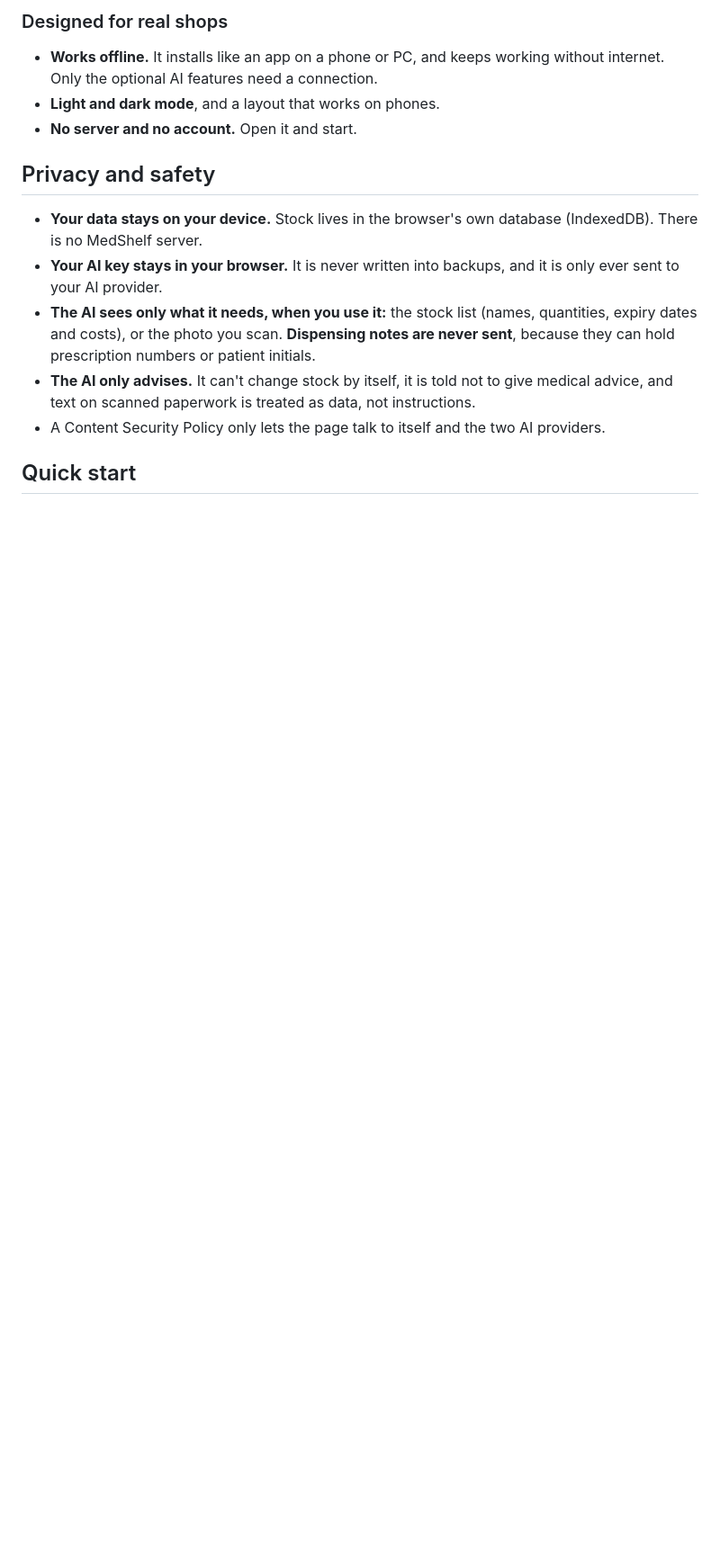
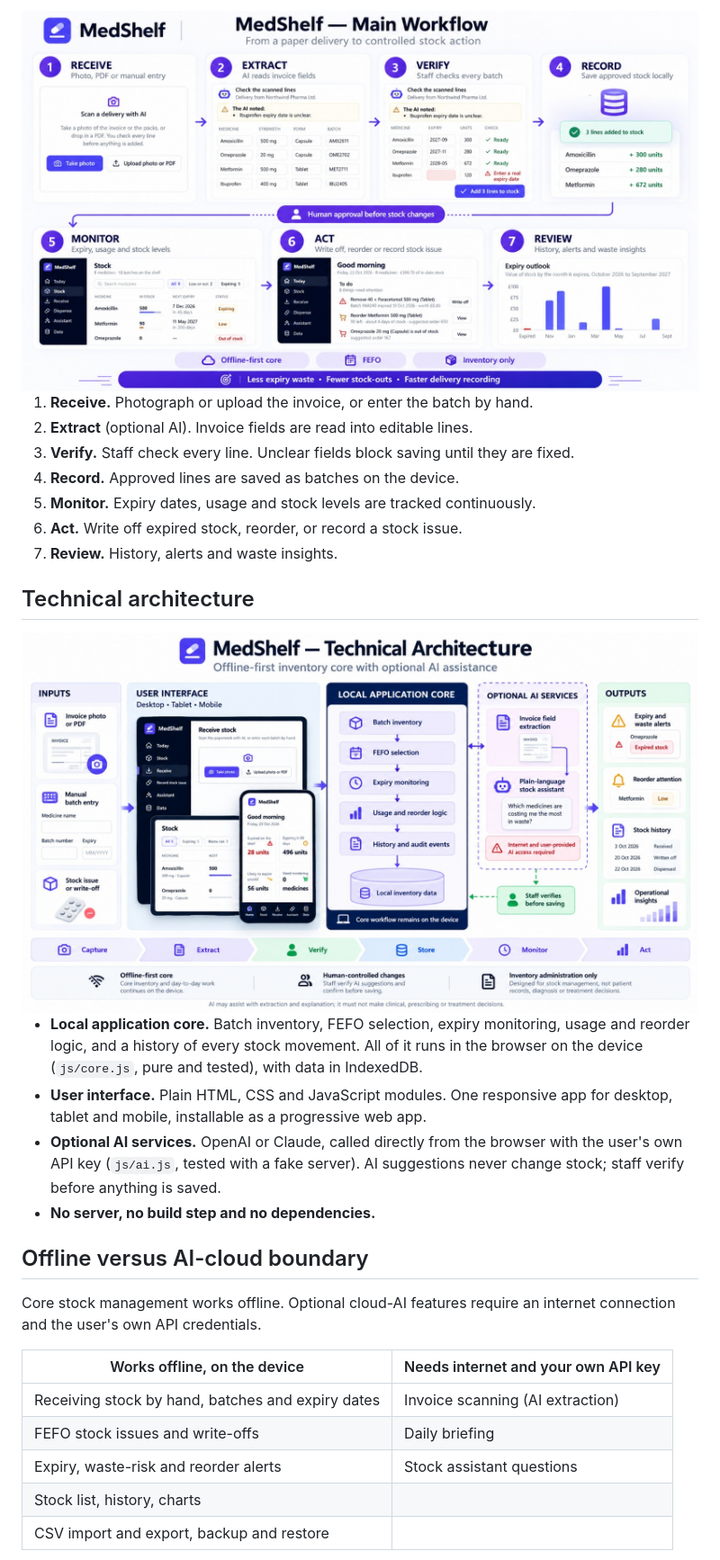
Before and after one commit to talhaali-tech-engineer/MedShelf, a Markdown page: README.md, the part around the change printed below. Shown: that part at 90% size. GitHub-like rendering; pictures changed too: docs/architecture.jpg (added), docs/workflow.jpg (added); blank space fills up the shorter version.

```diff
--- a/README.md
+++ b/README.md
@@ -69,16 +84,32 @@ Try scanning yourself with the [sample invoice](docs/sample-invoice.png).
 
-### Designed for real shops
+<img src="docs/workflow.jpg" alt="MedShelf main workflow: receive, extract, verify, record, monitor, act, review">
 
-- **Works offline.** It installs like an app on a phone or PC, and keeps working without internet. Only the optional AI features need a connection.
-- **Light and dark mode**, and a layout that works on phones.
-- **No server and no account.** Open it and start.
+1. **Receive.** Photograph or upload the invoice, or enter the batch by hand.
+2. **Extract** (optional AI). Invoice fields are read into editable lines.
+3. **Verify.** Staff check every line. Unclear fields block saving until they are fixed.
+4. **Record.** Approved lines are saved as batches on the device.
+5. **Monitor.** Expiry dates, usage and stock levels are tracked continuously.
+6. **Act.** Write off expired stock, reorder, or record a stock issue.
+7. **Review.** History, alerts and waste insights.
 
-## Privacy and safety
+## Technical architecture
 
-- **Your data stays on your device.** Stock lives in the browser's own database (IndexedDB). There is no MedShelf server.
-- **Your AI key stays in your browser.** It is never written into backups, and it is only ever sent to your AI provider.
-- **The AI sees only what it needs, when you use it:** the stock list (names, quantities, expiry dates and costs), or the photo you scan. **Dispensing notes are never sent**, because they can hold prescription numbers or patient initials.
-- **The AI only advises.** It can't change stock by itself, it is told not to give medical advice, and text on scanned paperwork is treated as data, not instructions.
-- A Content Security Policy only lets the page talk to itself and the two AI providers.
+<img src="docs/architecture.jpg" alt="MedShelf technical architecture: inputs, user interface, local application core, optional AI services and outputs">
 
-## Quick start
+- **Local application core.** Batch inventory, FEFO selection, expiry monitoring, usage and reorder logic, and a history of every stock movement. All of it runs in the browser on the device (`js/core.js`, pure and tested), with data in IndexedDB.
+- **User interface.** Plain HTML, CSS and JavaScript modules. One responsive app for desktop, tablet and mobile, installable as a progressive web app.
+- **Optional AI services.** OpenAI or Claude, called directly from the browser with the user's own API key (`js/ai.js`, tested with a fake server). AI suggestions never change stock; staff verify before anything is saved.
+- **No server, no build step and no dependencies.**
+
+## Offline versus AI-cloud boundary
+
+Core stock management works offline. Optional cloud-AI features require an internet connection and the user's own API credentials.
+
+| Works offline, on the device | Needs internet and your own API key |
+| --- | --- |
+| Receiving stock by hand, batches and expiry dates | Invoice scanning (AI extraction) |
+| FEFO stock issues and write-offs | Daily briefing |
+| Expiry, waste-risk and reorder alerts | Stock assistant questions |
+| Stock list, history, charts | |
+| CSV import and export, backup and restore | |
+
```
Also changed, not shown: other parts of README.md (+86 -75 lines), docs/assistant.jpg, docs/dashboard.jpg, docs/demo-poster.jpg, docs/scan-review.jpg, 6 other files.
